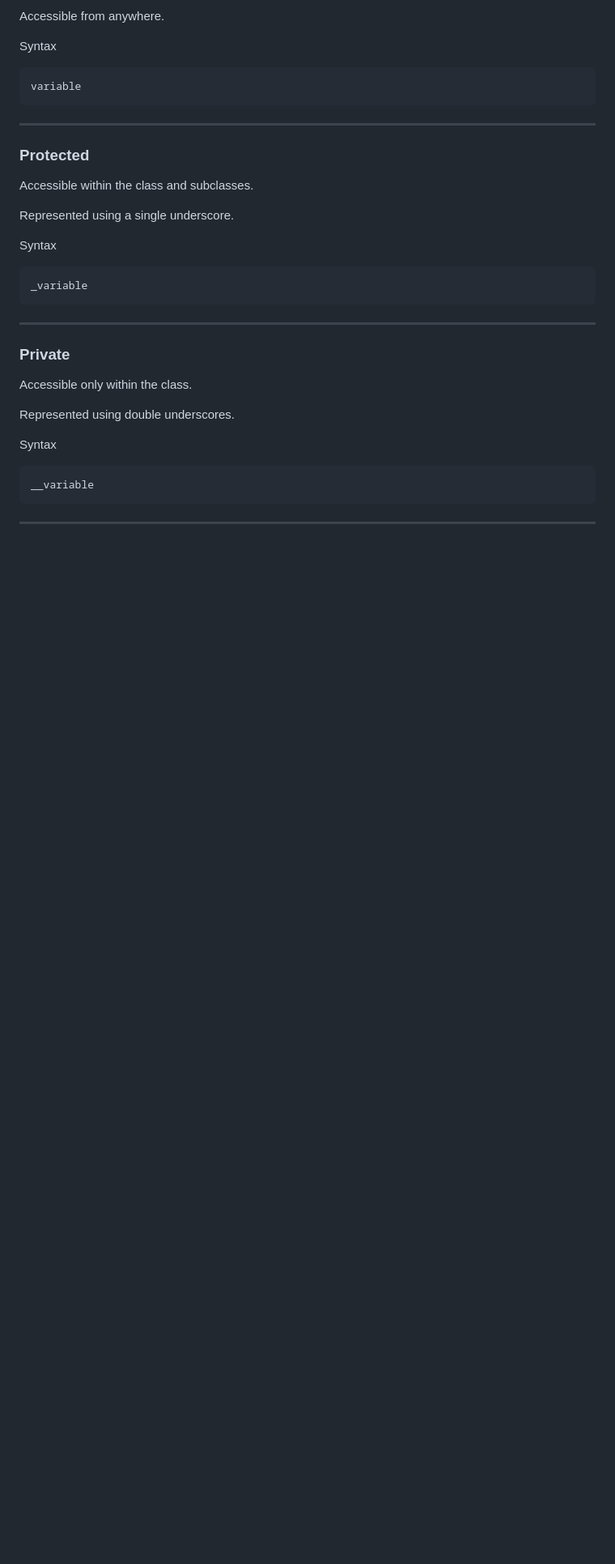
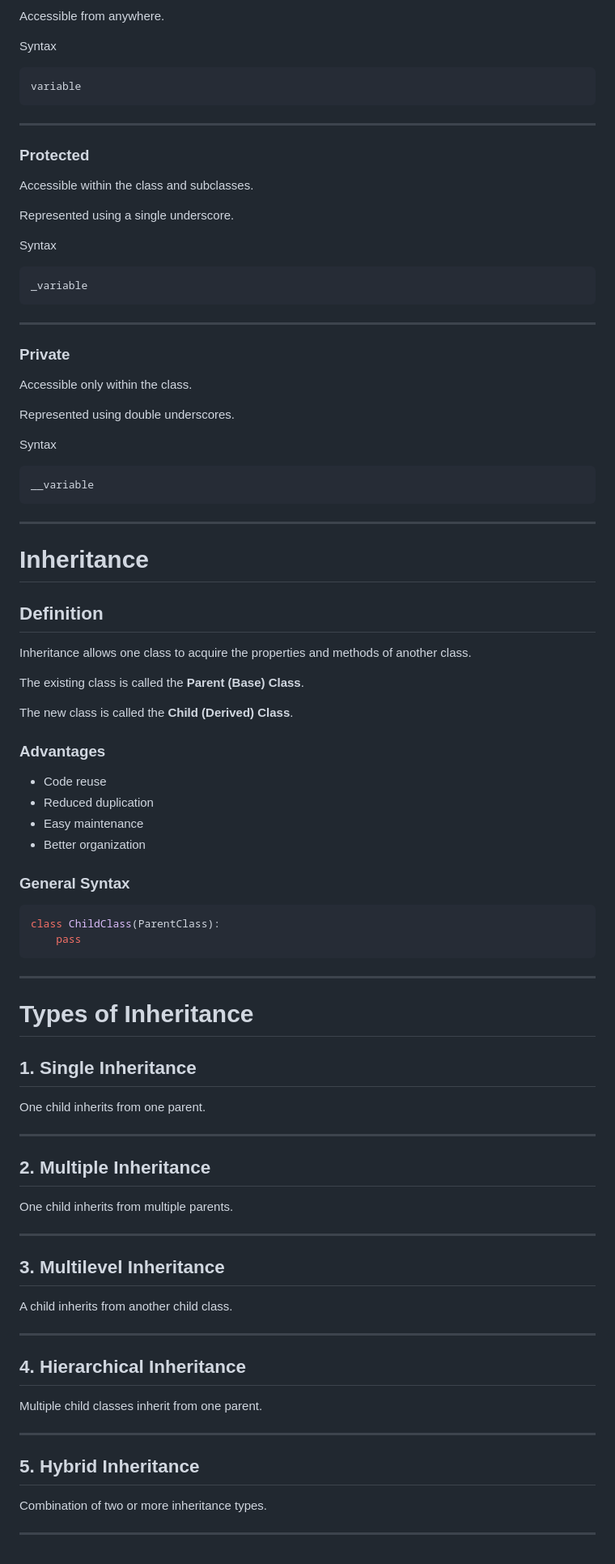
Before and after one commit to zamanuddinkhan/Python-AI-LLM, a Markdown page: Python Fundamentals/Object-Oriented Programming/oops.md, the part around the change. Shown at 81% size. GitHub-like rendering; blank space fills up the shorter version.

Commit message:
Add section on Inheritance, including definition, advantages, general syntax, and types in oops.md

````diff
--- a/Python Fundamentals/Object-Oriented Programming/oops.md
+++ b/Python Fundamentals/Object-Oriented Programming/oops.md
@@ -345,3 +345,61 @@ __variable
 ```
 
 ---
+
+# Inheritance
+
+## Definition
+
+Inheritance allows one class to acquire the properties and methods of another class.
+
+The existing class is called the **Parent (Base) Class**.
+
+The new class is called the **Child (Derived) Class**.
+
+### Advantages
+
+- Code reuse
+- Reduced duplication
+- Easy maintenance
+- Better organization
+
+### General Syntax
+
+```python
+class ChildClass(ParentClass):
+    pass
+```
+
+---
+
+# Types of Inheritance
+
+## 1. Single Inheritance
+
+One child inherits from one parent.
+
+---
+
+## 2. Multiple Inheritance
+
+One child inherits from multiple parents.
+
+---
+
+## 3. Multilevel Inheritance
+
+A child inherits from another child class.
+
+---
+
+## 4. Hierarchical Inheritance
+
+Multiple child classes inherit from one parent.
+
+---
+
+## 5. Hybrid Inheritance
+
+Combination of two or more inheritance types.
+
+---
````
